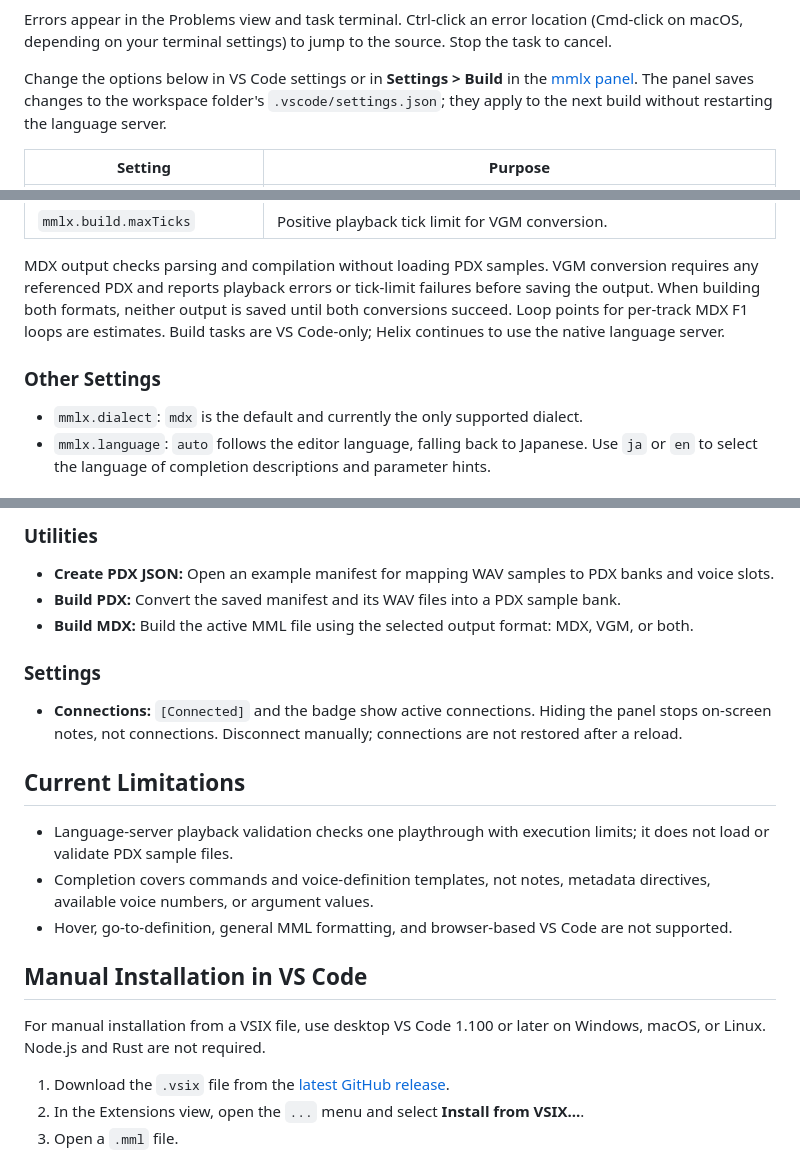
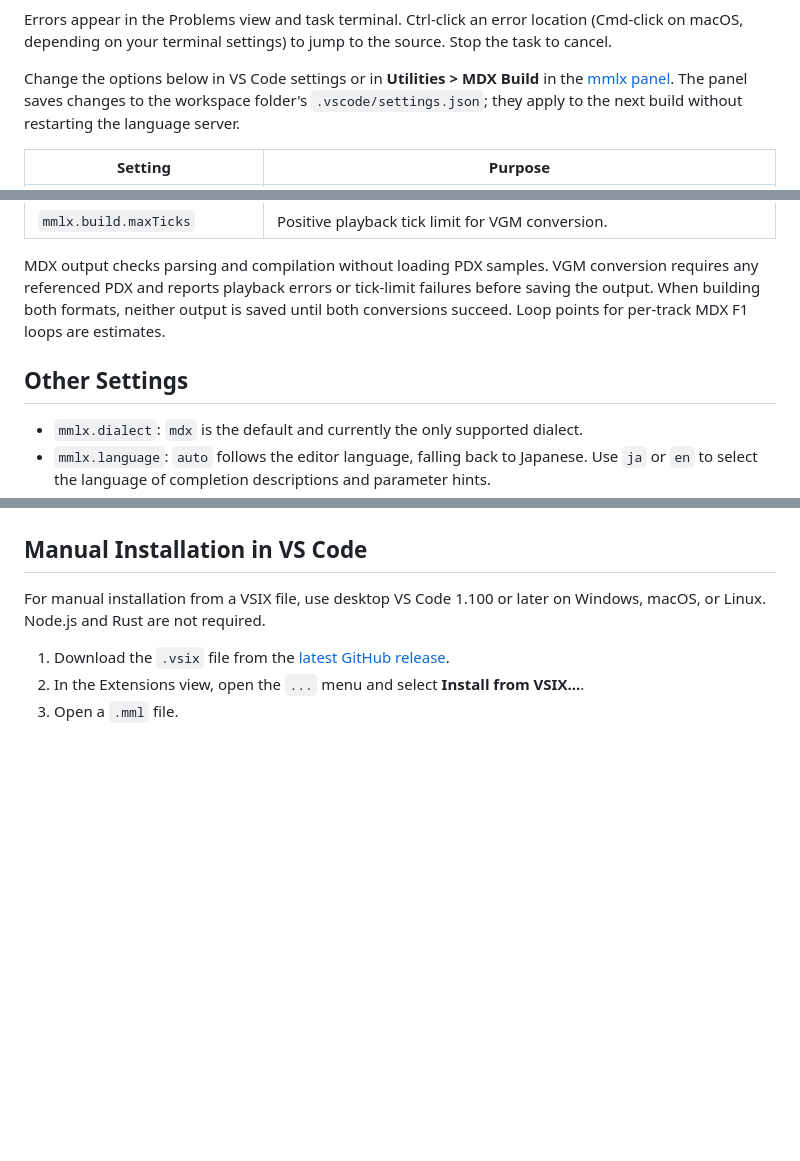
Before and after one commit to h1romas4/mmlx-lsp, a Markdown page: README.md, 3 parts joined by grey strips. GitHub-like rendering; blank space fills up the shorter version.

```diff
--- a/README.md
+++ b/README.md
@@ -87,7 +100,7 @@ Errors appear in the Problems view and task terminal. Ctrl-click an error
 location (Cmd-click on macOS, depending on your terminal settings) to jump to
 the source. Stop the task to cancel.
 
-Change the options below in VS Code settings or in **Settings > Build** in the
+Change the options below in VS Code settings or in **Utilities > MDX Build** in the
 [mmlx panel](#mmlx-panel). The panel saves changes to the
 workspace folder's `.vscode/settings.json`; they apply to the next build without
 restarting the language server.
@@ -106,10 +119,9 @@ MDX output checks parsing and compilation without loading PDX samples.
 VGM conversion requires any referenced PDX and reports playback errors or
 tick-limit failures before saving the output. When building both formats,
 neither output is saved until both conversions succeed. Loop points for per-track
-MDX F1 loops are estimates. Build tasks are VS Code-only; Helix continues to use
-the native language server.
+MDX F1 loops are estimates.
 
-### Other Settings
+## Other Settings
 
 - `mmlx.dialect`: `mdx` is the default and currently the only supported dialect.
 - `mmlx.language`: `auto` follows the editor language, falling back to Japanese.
@@ -177,20 +143,3 @@ Dedicated bottom panel opened with **mmlx: Show mmlx Panel**.
-### Utilities
-
-- **Create PDX JSON:** Open an example manifest for mapping WAV samples to PDX banks and voice slots.
-- **Build PDX:** Convert the saved manifest and its WAV files into a PDX sample bank.
-- **Build MDX:** Build the active MML file using the selected output format: MDX, VGM, or both.
-
-### Settings
-
-- **Connections:** `[Connected]` and the badge show active connections. Hiding the panel stops on-screen notes, not connections. Disconnect manually; connections are not restored after a reload.
-
-## Current Limitations
-
-- Language-server playback validation checks one playthrough with execution limits; it does not
-    load or validate PDX sample files.
-- Completion covers commands and voice-definition templates, not notes,
-    metadata directives, available voice numbers, or argument values.
-- Hover, go-to-definition, general MML formatting, and browser-based VS Code are not supported.
 
 ## Manual Installation in VS Code
 
```
Also changed, not shown: other parts of README.md (+42 -75 lines).
